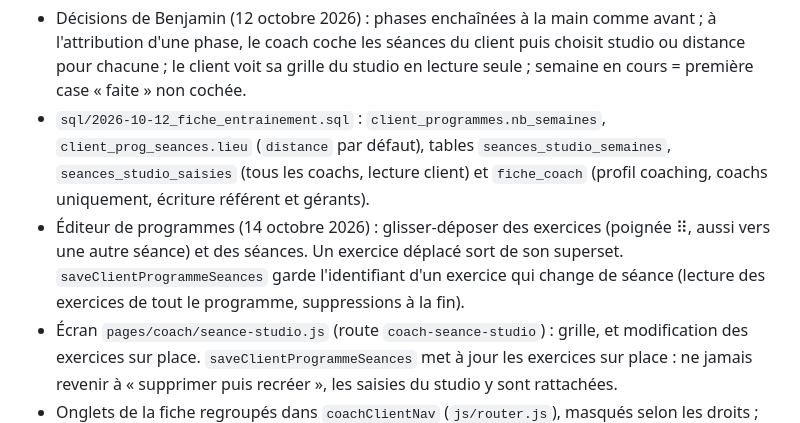
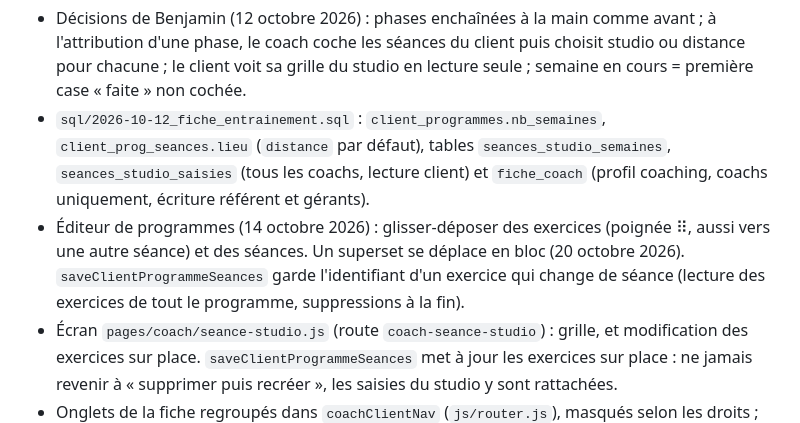
Before and after one commit to ONE2ONECOACHING/apex-app, a Markdown page: CLAUDE.md, the part around one of its changes. Rendered like a GitHub page.

Commit message:
docs(claude): paquet programmes du lot 2
Co-Authored-By: Claude Opus 5.5 <noreply@anthropic.com>

```diff
--- a/CLAUDE.md
+++ b/CLAUDE.md
@@ -65,7 +65,7 @@ Rien ne doit changer pour les clients pendant cette étape.
 
 - Décisions de Benjamin (12 octobre 2026) : phases enchaînées à la main comme avant ; à l'attribution d'une phase, le coach coche les séances du client puis choisit studio ou distance pour chacune ; le client voit sa grille du studio en lecture seule ; semaine en cours = première case « faite » non cochée.
 - `sql/2026-10-12_fiche_entrainement.sql` : `client_programmes.nb_semaines`, `client_prog_seances.lieu` (`distance` par défaut), tables `seances_studio_semaines`, `seances_studio_saisies` (tous les coachs, lecture client) et `fiche_coach` (profil coaching, coachs uniquement, écriture référent et gérants).
-- Éditeur de programmes (14 octobre 2026) : glisser-déposer des exercices (poignée ⠿, aussi vers une autre séance) et des séances. Un exercice déplacé sort de son superset. `saveClientProgrammeSeances` garde l'identifiant d'un exercice qui change de séance (lecture des exercices de tout le programme, suppressions à la fin).
+- Éditeur de programmes (14 octobre 2026) : glisser-déposer des exercices (poignée ⠿, aussi vers une autre séance) et des séances. Un superset se déplace en bloc (20 octobre 2026). `saveClientProgrammeSeances` garde l'identifiant d'un exercice qui change de séance (lecture des exercices de tout le programme, suppressions à la fin).
 - Écran `pages/coach/seance-studio.js` (route `coach-seance-studio`) : grille, et modification des exercices sur place. `saveClientProgrammeSeances` met à jour les exercices sur place : ne jamais revenir à « supprimer puis recréer », les saisies du studio y sont rattachées.
 - Onglets de la fiche regroupés dans `coachClientNav` (`js/router.js`), masqués selon les droits ; onglet Infos : profil coaching et tableau des séances au studio (semaines 1 à 50).
 - Remarques de la grille du studio réservées aux coachs (`sql/2026-10-15_remarques_studio_privees.sql`, exécuté le 15 octobre 2026) : le client lit ses charges et répétitions par `charges_studio_client()`, plus de lecture directe de `seances_studio_saisies`. Les « Notes coach » d'une séance (`client_prog_seances.notes_coach`, 📌) restent visibles du client : ce sont des consignes (choix de Benjamin).
```
Also changed, not shown: other parts of CLAUDE.md (+1 -1 lines).
